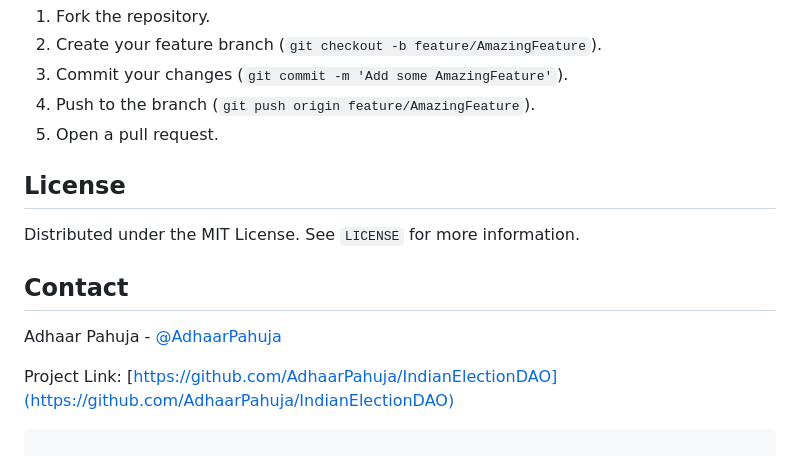
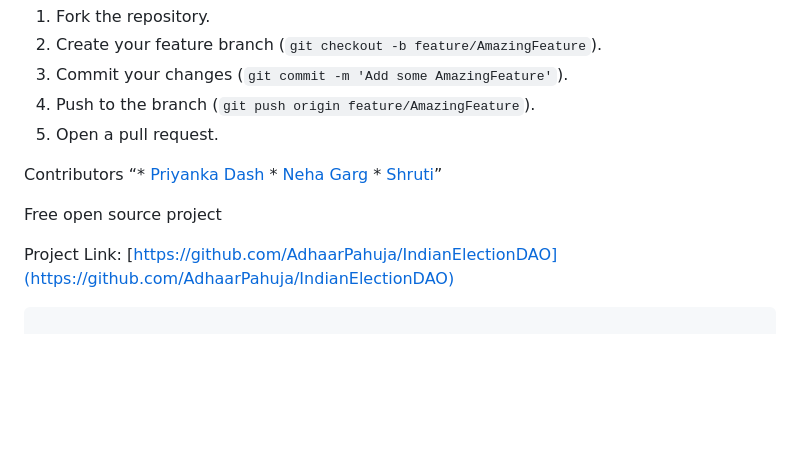
Before and after one commit to AdhaarPahuja/IndianElectionDao, a Markdown page: README.md, the part around the change. Drawn GitHub-style; blank space fills up the shorter version.

Commit message:
Update README.md
“* [Priyanka Dash](https://github.com/Priyu-dash) * [Neha Garg](https://github.com/neha2820419) * [Shruti](https://github.com/shruti421)”


Our contributors

Signed-off-by: Ady Pahuja <142796700+AdhaarPahuja@users.noreply.github.com>

````diff
--- a/README.md
+++ b/README.md
@@ -148,13 +148,11 @@ We welcome contributions from the community. To contribute, follow these steps:
 4. Push to the branch (`git push origin feature/AmazingFeature`).
 5. Open a pull request.
 
-## License
+Contributors
+“* [Priyanka Dash](https://github.com/Priyu-dash) * [Neha Garg](https://github.com/neha2820419) * [Shruti](https://github.com/shruti421)”
 
-Distributed under the MIT License. See `LICENSE` for more information.
 
-## Contact
-
-Adhaar Pahuja - [@AdhaarPahuja](https://twitter.com/AdhaarPahuja)
+Free open source project
 
 Project Link: [https://github.com/AdhaarPahuja/IndianElectionDAO](https://github.com/AdhaarPahuja/IndianElectionDAO)
 ```
````
